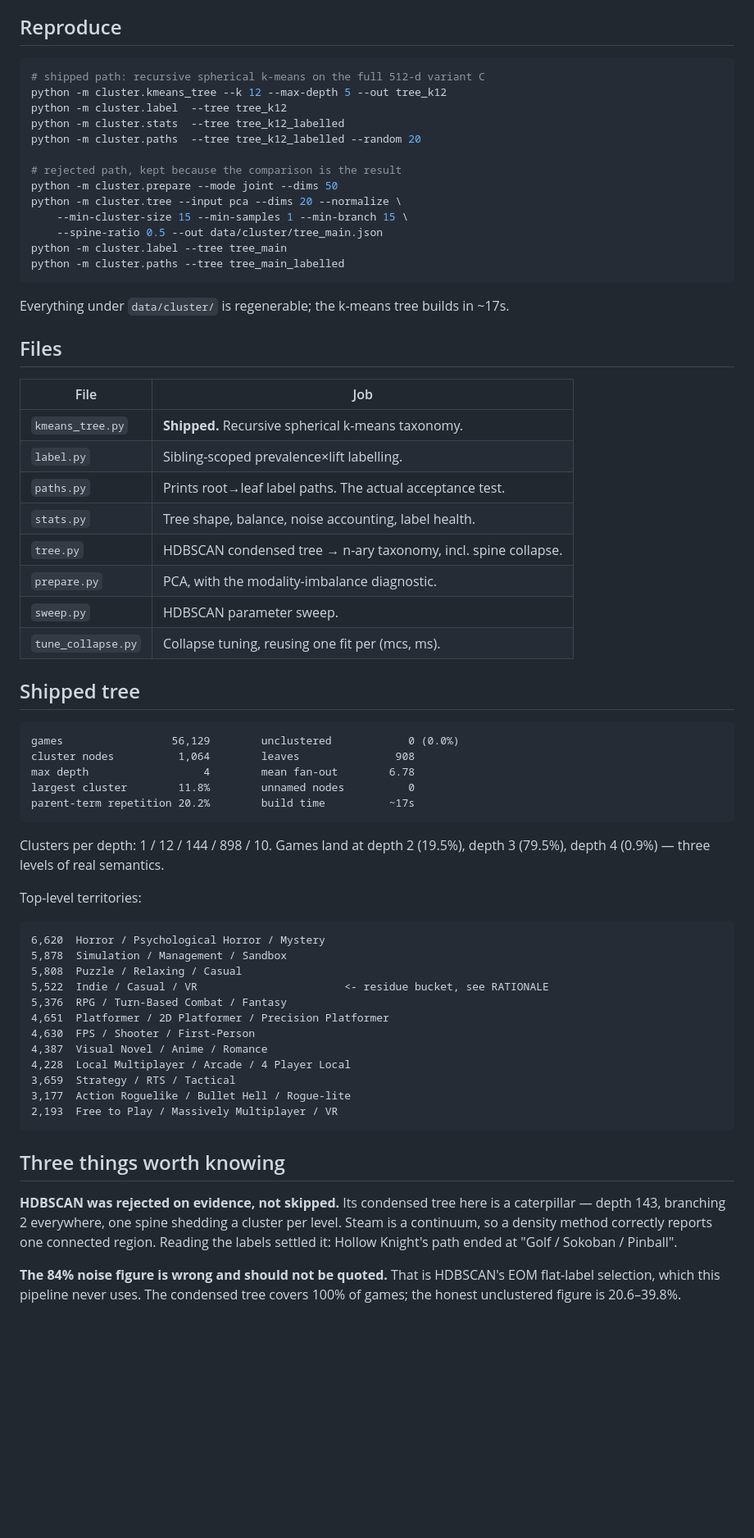
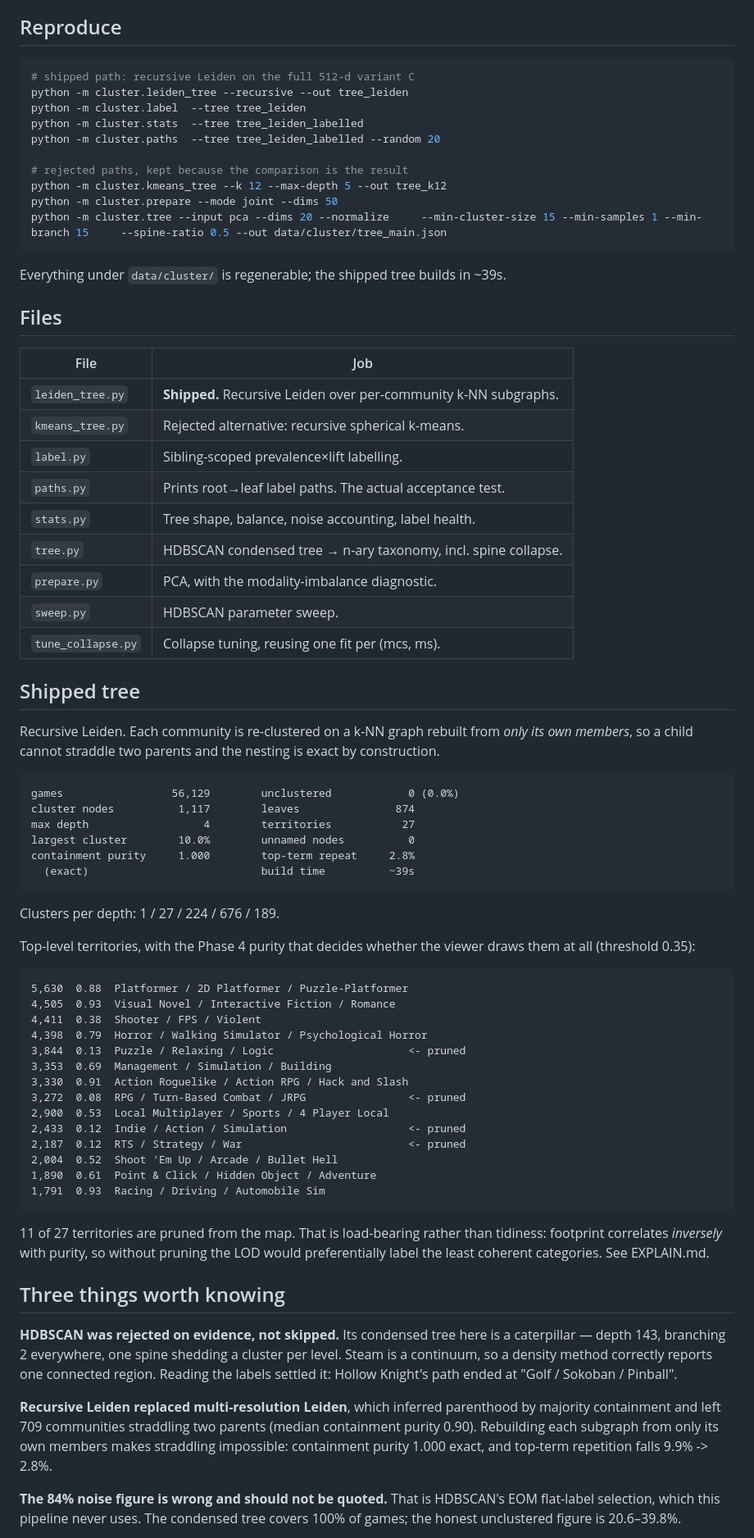
Before and after one commit to Juliuscease123221/Pyxis, a Markdown page: cluster/README.md, the part around the change. Shown at 82% size. GitHub-like rendering; blank space fills up the shorter version.

````diff
--- a/cluster/README.md
+++ b/cluster/README.md
@@ -10,29 +10,27 @@ Design reasoning and the rejected alternatives are in
 ## Reproduce
 
 ```bash
-# shipped path: recursive spherical k-means on the full 512-d variant C
+# shipped path: recursive Leiden on the full 512-d variant C
+python -m cluster.leiden_tree --recursive --out tree_leiden
+python -m cluster.label  --tree tree_leiden
+python -m cluster.stats  --tree tree_leiden_labelled
+python -m cluster.paths  --tree tree_leiden_labelled --random 20
+
+# rejected paths, kept because the comparison is the result
 python -m cluster.kmeans_tree --k 12 --max-depth 5 --out tree_k12
-python -m cluster.label  --tree tree_k12
-python -m cluster.stats  --tree tree_k12_labelled
-python -m cluster.paths  --tree tree_k12_labelled --random 20
-
-# rejected path, kept because the comparison is the result
 python -m cluster.prepare --mode joint --dims 50
-python -m cluster.tree --input pca --dims 20 --normalize \
-    --min-cluster-size 15 --min-samples 1 --min-branch 15 \
-    --spine-ratio 0.5 --out data/cluster/tree_main.json
-python -m cluster.label --tree tree_main
-python -m cluster.paths --tree tree_main_labelled
+python -m cluster.tree --input pca --dims 20 --normalize     --min-cluster-size 15 --min-samples 1 --min-branch 15     --spine-ratio 0.5 --out data/cluster/tree_main.json
 ```
 
-Everything under `data/cluster/` is regenerable; the k-means tree builds in
-~17s.
+Everything under `data/cluster/` is regenerable; the shipped tree builds in
+~39s.
 
 ## Files
 
 | File | Job |
 | --- | --- |
-| `kmeans_tree.py` | **Shipped.** Recursive spherical k-means taxonomy. |
+| `leiden_tree.py` | **Shipped.** Recursive Leiden over per-community k-NN subgraphs. |
+| `kmeans_tree.py` | Rejected alternative: recursive spherical k-means. |
 | `label.py` | Sibling-scoped prevalence×lift labelling. |
 | `paths.py` | Prints root→leaf label paths. The actual acceptance test. |
 | `stats.py` | Tree shape, balance, noise accounting, label health. |
@@ -43,33 +41,44 @@ Everything under `data/cluster/` is regenerable; the k-means tree builds in
 
 ## Shipped tree
 
+Recursive Leiden. Each community is re-clustered on a k-NN graph rebuilt from
+*only its own members*, so a child cannot straddle two parents and the nesting
+is exact by construction.
+
 ```
 games                 56,129        unclustered            0 (0.0%)
-cluster nodes          1,064        leaves               908
-max depth                  4        mean fan-out        6.78
-largest cluster        11.8%        unnamed nodes          0
-parent-term repetition 20.2%        build time          ~17s
+cluster nodes          1,117        leaves               874
+max depth                  4        territories           27
+largest cluster        10.0%        unnamed nodes          0
+containment purity     1.000        top-term repeat     2.8%
+  (exact)                           build time          ~39s
 ```
 
-Clusters per depth: 1 / 12 / 144 / 898 / 10. Games land at depth 2 (19.5%),
-depth 3 (79.5%), depth 4 (0.9%) — three levels of real semantics.
+Clusters per depth: 1 / 27 / 224 / 676 / 189.
 
-Top-level territories:
+Top-level territories, with the Phase 4 purity that decides whether the viewer
+draws them at all (threshold 0.35):
 
 ```
-6,620  Horror / Psychological Horror / Mystery
-5,878  Simulation / Management / Sandbox
-5,808  Puzzle / Relaxing / Casual
-5,522  Indie / Casual / VR                       <- residue bucket, see RATIONALE
-5,376  RPG / Turn-Based Combat / Fantasy
-4,651  Platformer / 2D Platformer / Precision Platformer
-4,630  FPS / Shooter / First-Person
-4,387  Visual Novel / Anime / Romance
-4,228  Local Multiplayer / Arcade / 4 Player Local
-3,659  Strategy / RTS / Tactical
-3,177  Action Roguelike / Bullet Hell / Rogue-lite
-2,193  Free to Play / Massively Multiplayer / VR
+5,630  0.88  Platformer / 2D Platformer / Puzzle-Platformer
+4,505  0.93  Visual Novel / Interactive Fiction / Romance
+4,411  0.38  Shooter / FPS / Violent
+4,398  0.79  Horror / Walking Simulator / Psychological Horror
+3,844  0.13  Puzzle / Relaxing / Logic                     <- pruned
+3,353  0.69  Management / Simulation / Building
+3,330  0.91  Action Roguelike / Action RPG / Hack and Slash
+3,272  0.08  RPG / Turn-Based Combat / JRPG                <- pruned
+2,900  0.53  Local Multiplayer / Sports / 4 Player Local
+2,433  0.12  Indie / Action / Simulation                   <- pruned
+2,187  0.12  RTS / Strategy / War                          <- pruned
+2,004  0.52  Shoot 'Em Up / Arcade / Bullet Hell
+1,890  0.61  Point & Click / Hidden Object / Adventure
+1,791  0.93  Racing / Driving / Automobile Sim
 ```
+
+11 of 27 territories are pruned from the map. That is load-bearing rather than
+tidiness: footprint correlates *inversely* with purity, so without pruning the
+LOD would preferentially label the least coherent categories. See EXPLAIN.md.
 
 ## Three things worth knowing
 
@@ -78,6 +87,12 @@ caterpillar — depth 143, branching 2 everywhere, one spine shedding a cluster
 per level. Steam is a continuum, so a density method correctly reports one
 connected region. Reading the labels settled it: Hollow Knight's path ended at
 "Golf / Sokoban / Pinball".
+
+**Recursive Leiden replaced multi-resolution Leiden**, which inferred
+parenthood by majority containment and left 709 communities straddling two
+parents (median containment purity 0.90). Rebuilding each subgraph from only
+its own members makes straddling impossible: containment purity 1.000 exact,
+and top-term repetition falls 9.9% -> 2.8%.
 
 **The 84% noise figure is wrong and should not be quoted.** That is HDBSCAN's
 EOM flat-label selection, which this pipeline never uses. The condensed tree
````
Also changed, not shown: README.md (added, +126 -0 lines), cluster/RATIONALE.md (+50 -22 lines).
